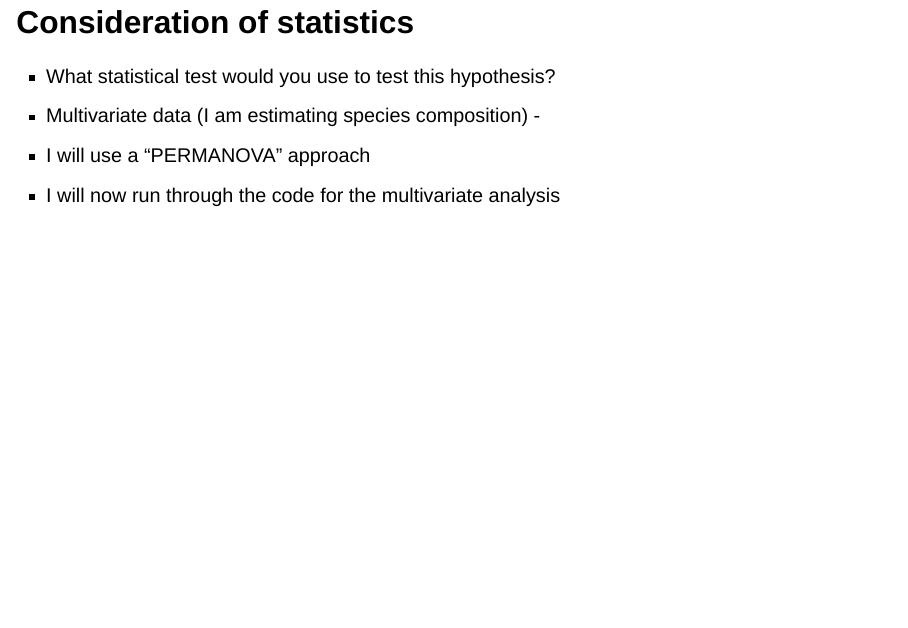
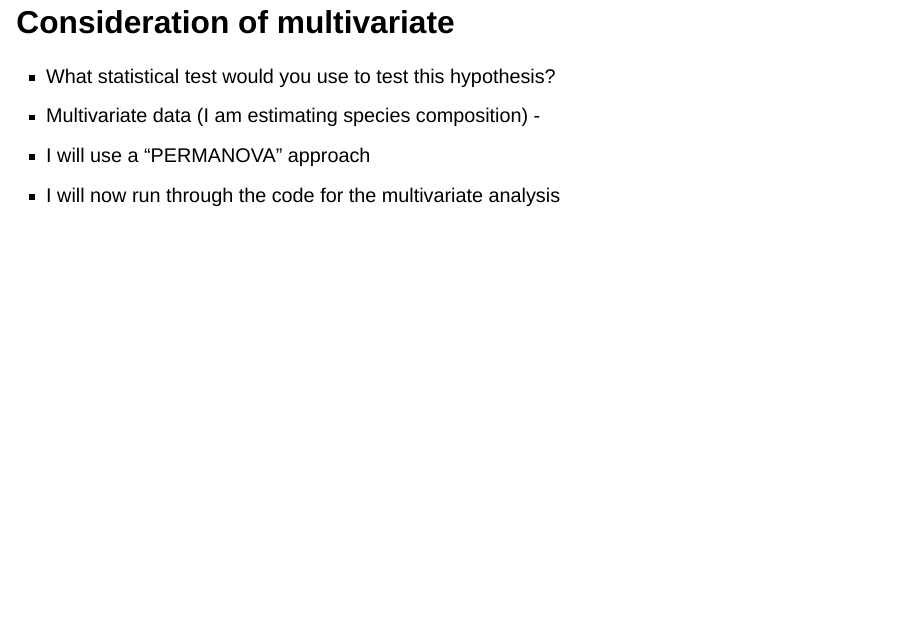
Before and after one commit to FreddieJH/maria_island_stats, a Quarto document (presentation.qmd): page 24 of 24. Rendered offline with R 4.5, knitr and Pandoc in place of Quarto, with nearby package versions; drawn as Slidy slides in place of the format the file asks for.

Commit message:
minor change to final slide

````diff
--- a/presentation.qmd
+++ b/presentation.qmd
@@ -286,7 +286,7 @@ nmds_scores |>
 ```
 
 
-## Consideration of statistics
+## Consideration of multivariate
 
 - What statistical test would you use to test this hypothesis?
 - Multivariate data (I am estimating species composition) -
````
Also changed, not shown: presentation.html.
